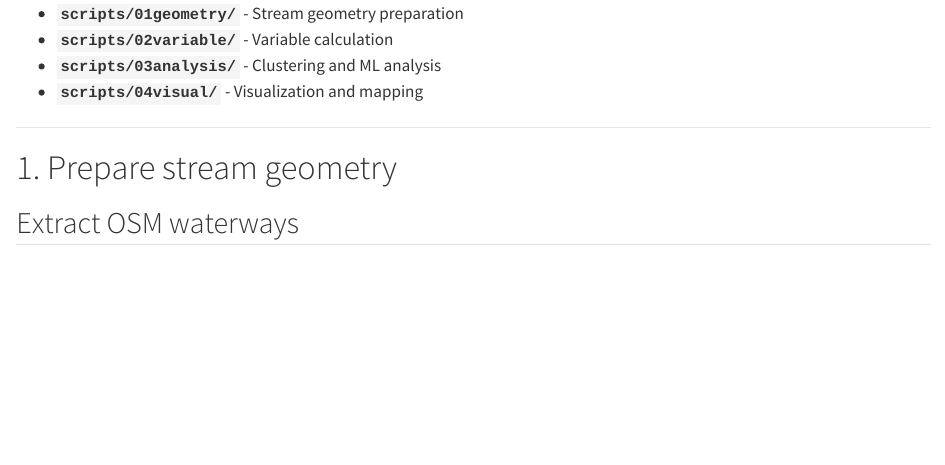
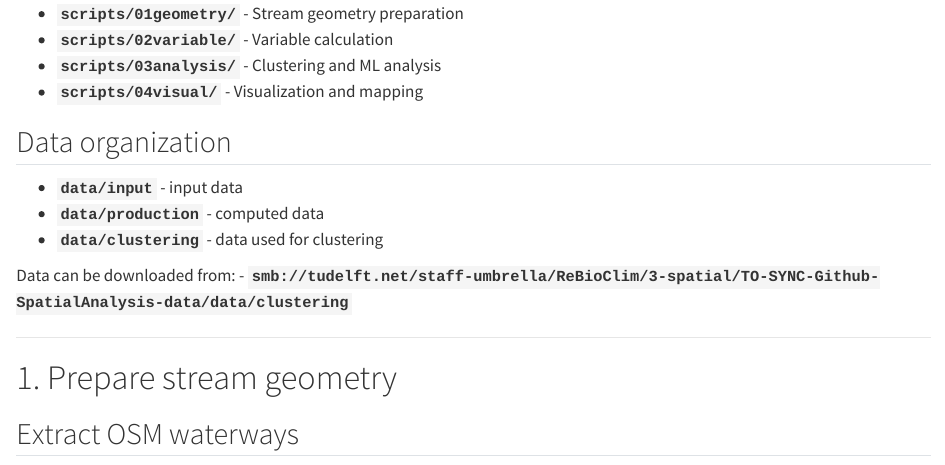
Before and after one commit to ReBioClim/SpatialAnalysis, a Quarto document (notebook/rebioclim_workflow.qmd): the page in a window 1100 px wide, from 220 px down. Rendered offline with R 4.5, knitr and Pandoc in place of Quarto, with nearby package versions.

Commit message:
for review of the method

```diff
--- a/notebook/rebioclim_workflow.qmd
+++ b/notebook/rebioclim_workflow.qmd
@@ -10,6 +10,14 @@ All final scripts are organized in the `scripts/` directory:
 -   **`scripts/02variable/`** - Variable calculation
 -   **`scripts/03analysis/`** - Clustering and ML analysis
 -   **`scripts/04visual/`** - Visualization and mapping
+
+## Data organization
+
+-   **`data/input`** - input data
+-   **`data/production`** - computed data
+-   **`data/clustering`** - data used for clustering
+
+Data can be downloaded from: - **`smb://tudelft.net/staff-umbrella/ReBioClim/3-spatial/TO-SYNC-Github-SpatialAnalysis-data/data/clustering`**
 
 ------------------------------------------------------------------------
 
```
